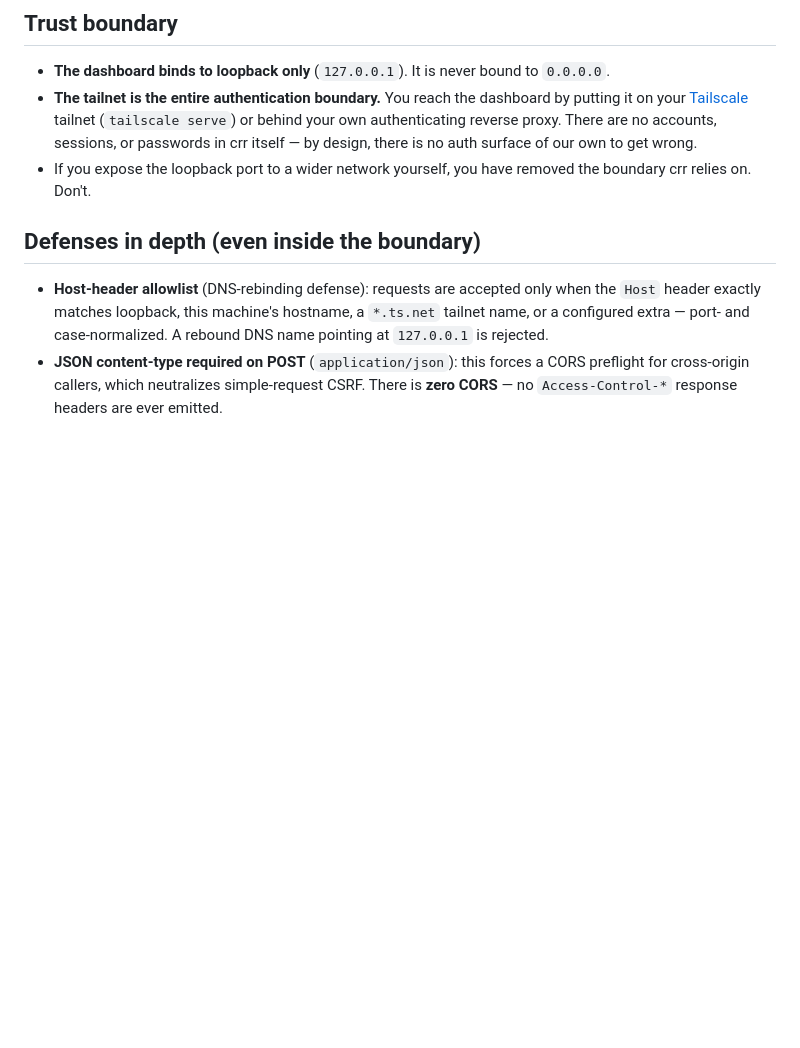
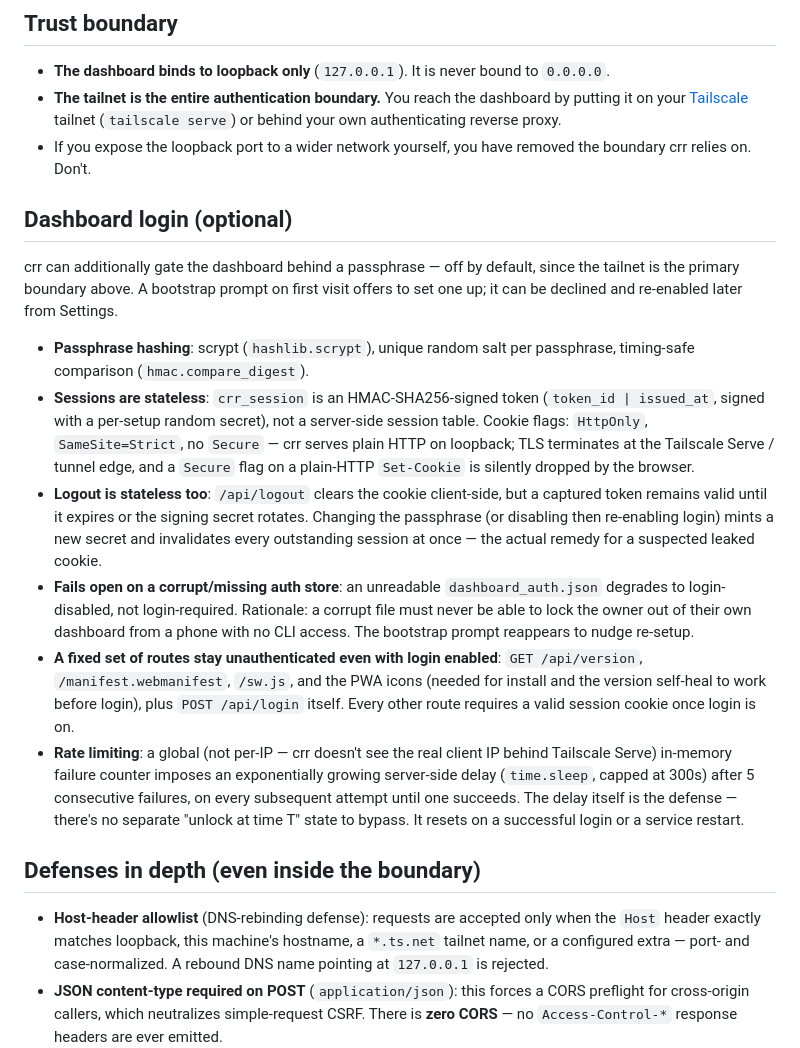
Before and after one commit to InfiniteInsight/Claude-Remote-Rescue, a Markdown page: SECURITY.md, the part around the change. Rendered like a GitHub page; blank space fills up the shorter version.

Commit message:
docs(security): describe the new optional dashboard login
SECURITY.md still said crr has no accounts/sessions/passwords of its own —
no longer true now that feat/dashboard-login lands optional passphrase
auth. Adds a "Dashboard login (optional)" section covering: off by default
with a bootstrap prompt; scrypt hashing; stateless HMAC-SHA256 session
cookies (HttpOnly, SameSite=Strict, no Secure since TLS terminates at the
Tailscale/tunnel edge); the stateless-logout property (a captured token
survives /api/logout until expiry or a signing-secret rotation); fail-open
to login-disabled on a corrupt/missing auth store, with rationale; the
fixed unauthenticated-route exemption list; and the rate-limiting shape.

Co-Authored-By: Claude Fable 5 <noreply@anthropic.com>
Claude-Session: https://claude.ai/code/session_01H3UxKbCH9giR5YT639sZWJ

```diff
--- a/SECURITY.md
+++ b/SECURITY.md
@@ -11,11 +11,47 @@ lives inline in [DESIGN.md](DESIGN.md).
   to `0.0.0.0`.
 - **The tailnet is the entire authentication boundary.** You reach the
   dashboard by putting it on your [Tailscale](https://tailscale.com) tailnet
-  (`tailscale serve`) or behind your own authenticating reverse proxy. There
-  are no accounts, sessions, or passwords in crr itself — by design, there is
-  no auth surface of our own to get wrong.
+  (`tailscale serve`) or behind your own authenticating reverse proxy.
 - If you expose the loopback port to a wider network yourself, you have
   removed the boundary crr relies on. Don't.
+
+## Dashboard login (optional)
+
+crr can additionally gate the dashboard behind a passphrase — off by
+default, since the tailnet is the primary boundary above. A bootstrap
+prompt on first visit offers to set one up; it can be declined and
+re-enabled later from Settings.
+
+- **Passphrase hashing**: scrypt (`hashlib.scrypt`), unique random salt per
+  passphrase, timing-safe comparison (`hmac.compare_digest`).
+- **Sessions are stateless**: `crr_session` is an HMAC-SHA256-signed token
+  (`token_id | issued_at`, signed with a per-setup random secret), not a
+  server-side session table. Cookie flags: `HttpOnly`, `SameSite=Strict`, no
+  `Secure` — crr serves plain HTTP on loopback; TLS terminates at the
+  Tailscale Serve / tunnel edge, and a `Secure` flag on a plain-HTTP
+  `Set-Cookie` is silently dropped by the browser.
+- **Logout is stateless too**: `/api/logout` clears the cookie client-side,
+  but a captured token remains valid until it expires or the signing secret
+  rotates. Changing the passphrase (or disabling then re-enabling login)
+  mints a new secret and invalidates every outstanding session at once —
+  the actual remedy for a suspected leaked cookie.
+- **Fails open on a corrupt/missing auth store**: an unreadable
+  `dashboard_auth.json` degrades to login-disabled, not login-required.
+  Rationale: a corrupt file must never be able to lock the owner out of
+  their own dashboard from a phone with no CLI access. The bootstrap prompt
+  reappears to nudge re-setup.
+- **A fixed set of routes stay unauthenticated even with login enabled**:
+  `GET /api/version`, `/manifest.webmanifest`, `/sw.js`, and the PWA icons
+  (needed for install and the version self-heal to work before login), plus
+  `POST /api/login` itself. Every other route requires a valid session
+  cookie once login is on.
+- **Rate limiting**: a global (not per-IP — crr doesn't see the real client
+  IP behind Tailscale Serve) in-memory failure counter imposes an
+  exponentially growing server-side delay (`time.sleep`, capped at 300s)
+  after 5 consecutive failures, on every subsequent attempt until one
+  succeeds. The delay itself is the defense — there's no separate
+  "unlock at time T" state to bypass. It resets on a successful login or a
+  service restart.
 
 ## Defenses in depth (even inside the boundary)
 
```
